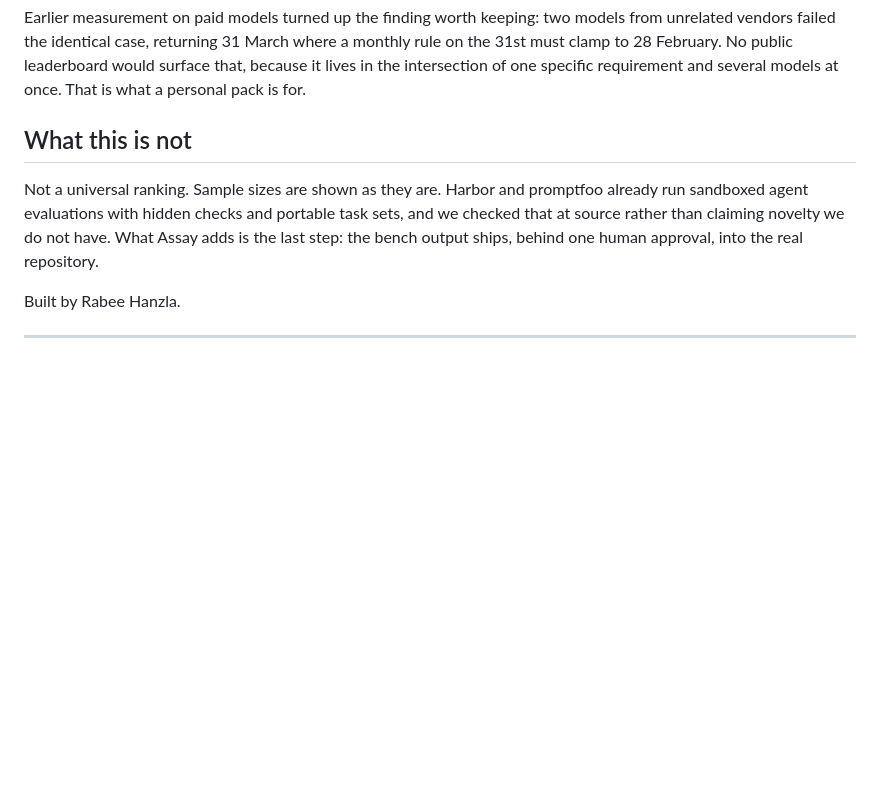
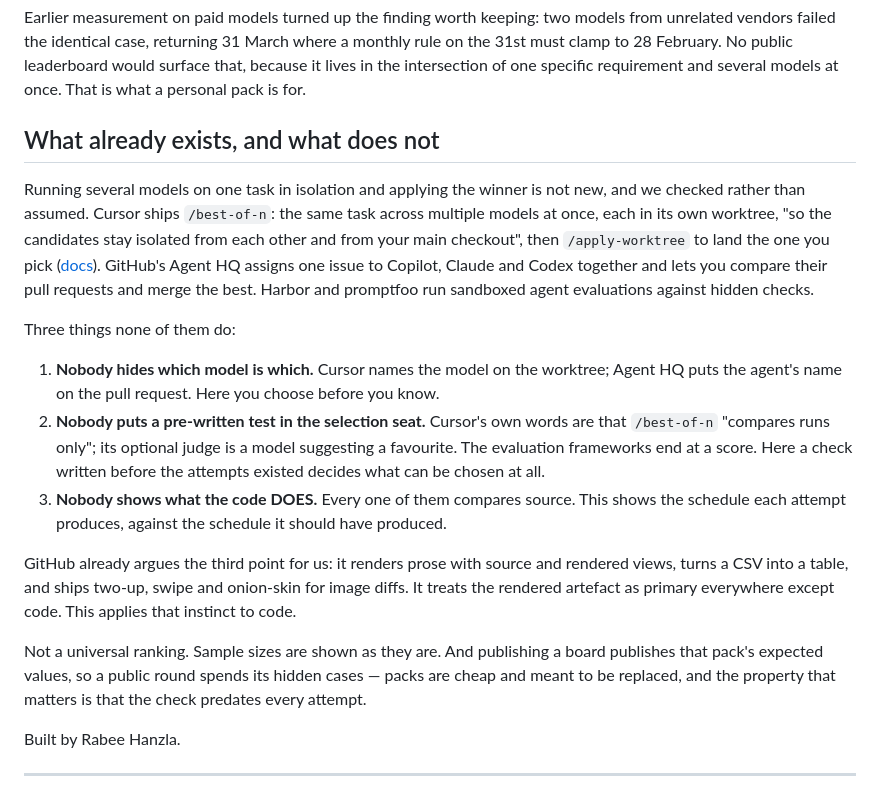
Before and after one commit to RabHanz/assay, a Markdown page: README.md, the part around the change. GitHub-like rendering; blank space fills up the shorter version.

Commit message:
the README names what already exists, at source, and what does not

```diff
--- a/README.md
+++ b/README.md
@@ -84,9 +84,34 @@ On one recurrence task with seven hidden cases, free models alone: one passed, o
 
 Earlier measurement on paid models turned up the finding worth keeping: two models from unrelated vendors failed the identical case, returning 31 March where a monthly rule on the 31st must clamp to 28 February. No public leaderboard would surface that, because it lives in the intersection of one specific requirement and several models at once. That is what a personal pack is for.
 
-## What this is not
+## What already exists, and what does not
 
-Not a universal ranking. Sample sizes are shown as they are. Harbor and promptfoo already run sandboxed agent evaluations with hidden checks and portable task sets, and we checked that at source rather than claiming novelty we do not have. What Assay adds is the last step: the bench output ships, behind one human approval, into the real repository.
+Running several models on one task in isolation and applying the winner is not new, and we
+checked rather than assumed. Cursor ships `/best-of-n`: the same task across multiple models at
+once, each in its own worktree, "so the candidates stay isolated from each other and from your
+main checkout", then `/apply-worktree` to land the one you pick
+([docs](https://cursor.com/docs/configuration/worktrees)). GitHub's Agent HQ assigns one issue to
+Copilot, Claude and Codex together and lets you compare their pull requests and merge the best.
+Harbor and promptfoo run sandboxed agent evaluations against hidden checks.
+
+Three things none of them do:
+
+1. **Nobody hides which model is which.** Cursor names the model on the worktree; Agent HQ puts
+   the agent's name on the pull request. Here you choose before you know.
+2. **Nobody puts a pre-written test in the selection seat.** Cursor's own words are that
+   `/best-of-n` "compares runs only"; its optional judge is a model suggesting a favourite. The
+   evaluation frameworks end at a score. Here a check written before the attempts existed decides
+   what can be chosen at all.
+3. **Nobody shows what the code DOES.** Every one of them compares source. This shows the
+   schedule each attempt produces, against the schedule it should have produced.
+
+GitHub already argues the third point for us: it renders prose with source and rendered views,
+turns a CSV into a table, and ships two-up, swipe and onion-skin for image diffs. It treats the
+rendered artefact as primary everywhere except code. This applies that instinct to code.
+
+Not a universal ranking. Sample sizes are shown as they are. And publishing a board publishes
+that pack's expected values, so a public round spends its hidden cases — packs are cheap and
+meant to be replaced, and the property that matters is that the check predates every attempt.
 
 Built by Rabee Hanzla.
 
```
